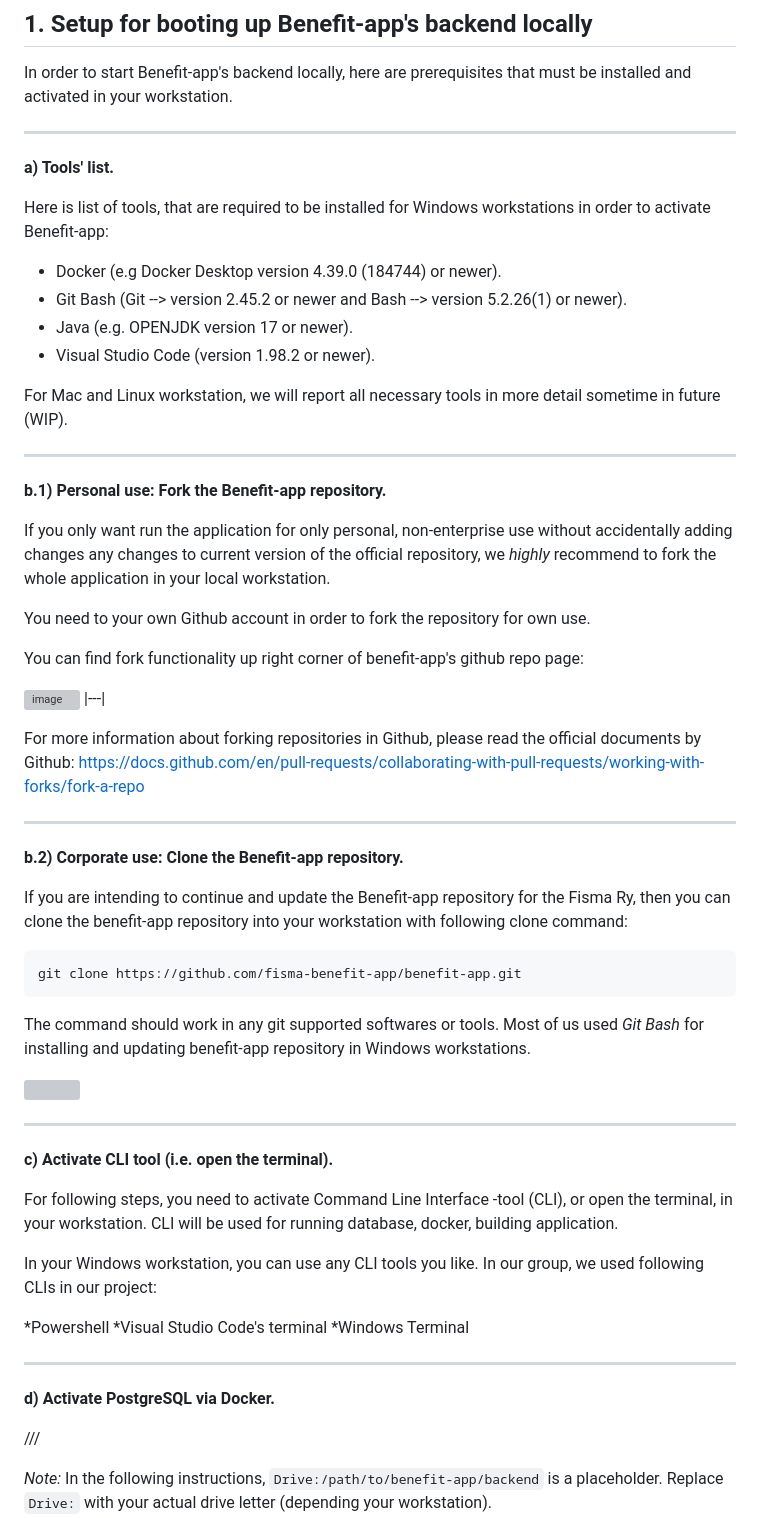
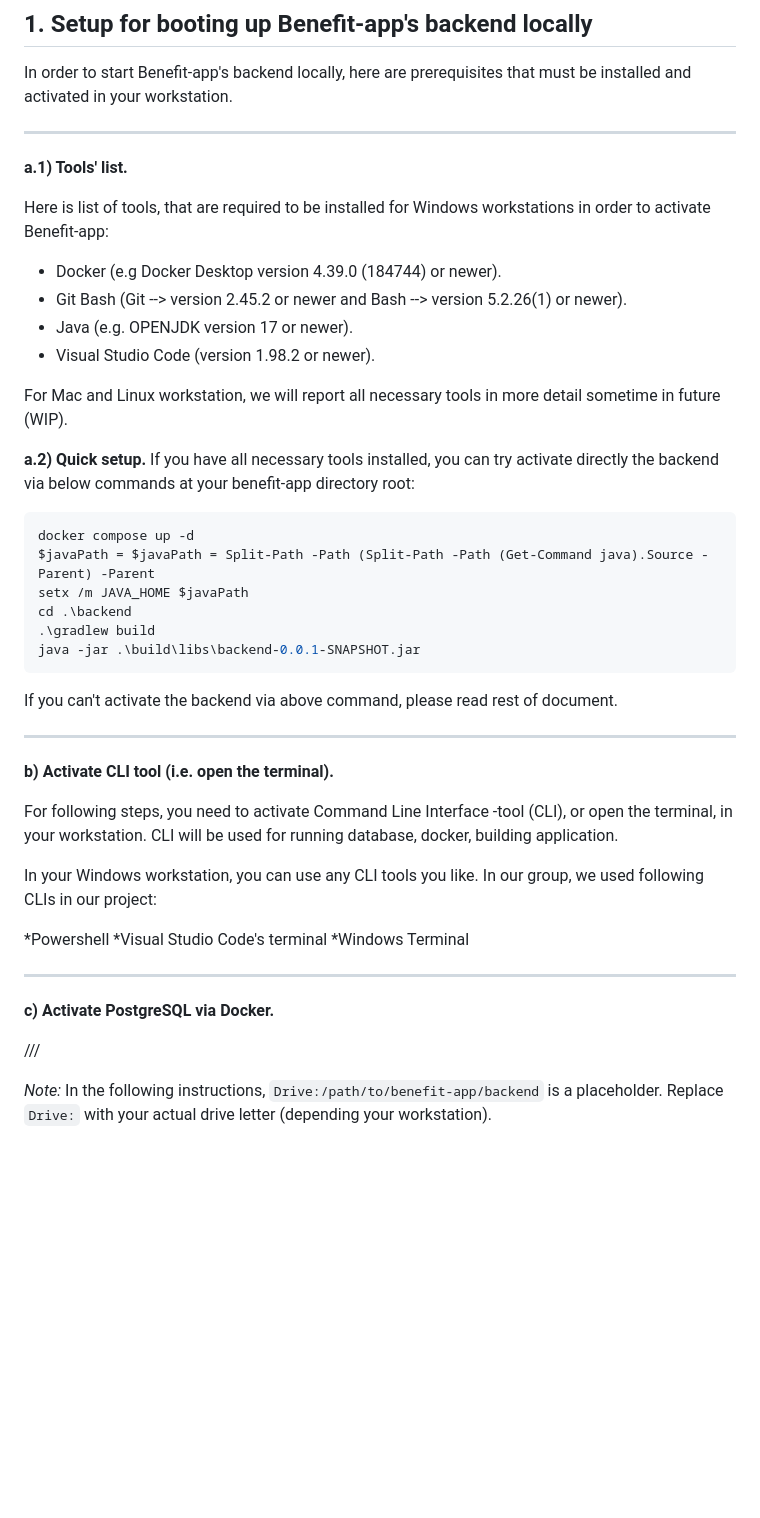
Before and after one commit to fisma-benefit-app/benefit-app, a Markdown page: documents/backend_manual.md, the part around one of its changes. GitHub-like rendering; blank space fills up the shorter version; grey boxes are pictures that could not be loaded.

````diff
--- a/documents/backend_manual.md
+++ b/documents/backend_manual.md
@@ -9,7 +9,7 @@ be installed and activated in your workstation.
 
 ---
 
-**a) Tools' list.**
+**a.1) Tools' list.**
 
 Here is list of tools, that are required to be installed
 for Windows workstations in order to activate Benefit-app:
@@ -22,52 +22,26 @@ for Windows workstations in order to activate Benefit-app:
 For Mac and Linux workstation, we will report all necessary tools
 in more detail sometime in future (WIP).
 
----
+**a.2) Quick setup.**
+If you have all necessary tools installed,
+you can try activate directly the backend via below commands
+at your benefit-app directory root:
 
-**b.1) Personal use: Fork the Benefit-app repository.**
+```sh
+docker compose up -d
+$javaPath = $javaPath = Split-Path -Path (Split-Path -Path (Get-Command java).Source -Parent) -Parent
+setx /m JAVA_HOME $javaPath
+cd .\backend
+.\gradlew build
+java -jar .\build\libs\backend-0.0.1-SNAPSHOT.jar
+```
 
-If you only want run the application for only personal,
-non-enterprise use without accidentally adding changes
-any changes to current version of the official repository,
-we _highly_ recommend to fork the whole application
-in your local workstation.
-
-You need to your own Github account in order to fork
-the repository for own use.
-
-You can find fork functionality up right corner of
-benefit-app's github repo page:
-
-![image](https://github.com/user-attachments/assets/c0393515-9251-432a-977f-e1db90f5be6f)
-|---|
-
-
-For more information about forking repositories in Github,
-please read the official documents by Github:
-https://docs.github.com/en/pull-requests/collaborating-with-pull-requests/working-with-forks/fork-a-repo
+If you can't activate the backend via above command,
+please read rest of document.
 
 ---
 
-**b.2) Corporate use: Clone the Benefit-app repository.**
-
-If you are intending to continue and update the Benefit-app
-repository for the Fisma Ry, then you can clone
-the benefit-app repository into your workstation
-with following clone command:
-
-```sh
-git clone https://github.com/fisma-benefit-app/benefit-app.git
-```
-
-The command should work in any git supported softwares or tools.
-Most of us used _Git Bash_ for installing and updating
-benefit-app repository in Windows workstations.
-
-<img src="https://github.com/user-attachments/assets/38be504e-d0e8-481a-be45-5c5405bcddb3" width="450px" height="300px">
-
----
-
-**c) Activate CLI tool (i.e. open the terminal).**
+**b) Activate CLI tool (i.e. open the terminal).**
 
 For following steps, you need to activate Command Line Interface -tool (CLI),
 or open the terminal, in your workstation. CLI will be used for running database,
@@ -82,7 +56,7 @@ In our group, we used following CLIs in our project:
 
 ---
 
-**d) Activate PostgreSQL via Docker.**
+**c) Activate PostgreSQL via Docker.**
 
 ///
 
````
Also changed, not shown: other parts of documents/backend_manual.md (+26 -12 lines), documents/img/images_for_manuals/java_home_configuration.png (added), documents/img/images_for_manuals/java_version_command.png (added).
